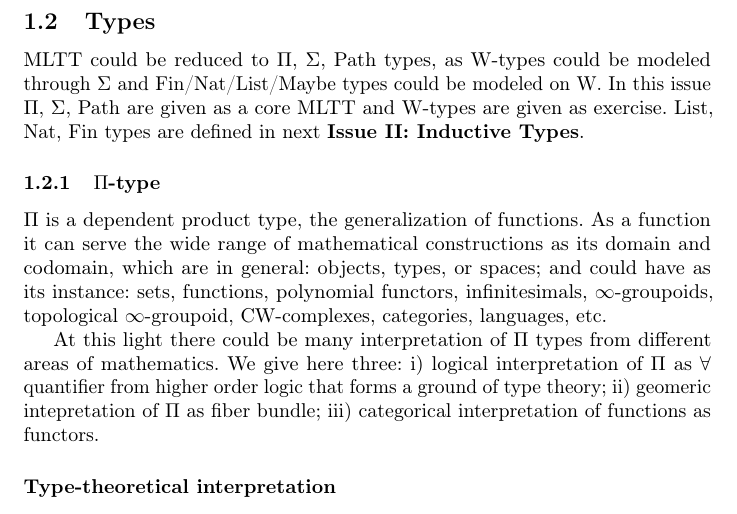
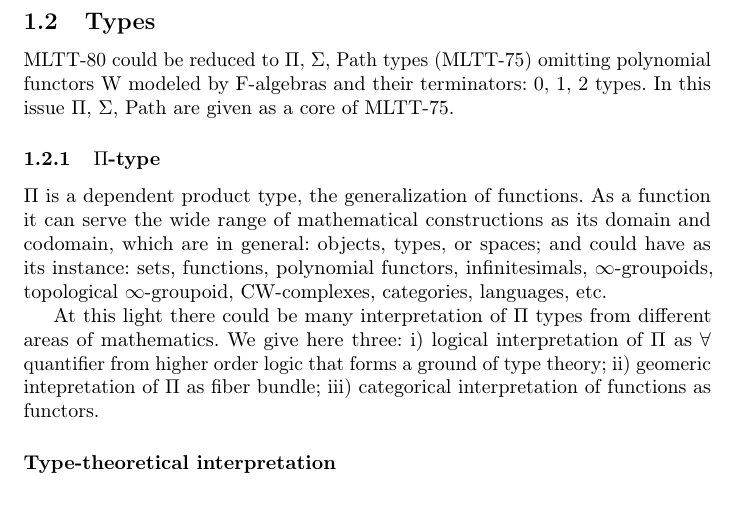
Before and after one commit to groupoid/groupoid.space, a LaTeX paper (articles/mltt/mltt.tex): part of page 6 of 21, cut so that both start at the same text. Compiled offline with pdfLaTeX.

Commit message:
articles index

```diff
--- a/articles/mltt/mltt.tex
+++ b/articles/mltt/mltt.tex
@@ -250,10 +250,9 @@ in type theory according to homotopical interpretation as n-type.
 
 \subsection{Types}
 
-MLTT could be reduced to $\Pi$, $\Sigma$, Path types, as W-types could be
-modeled through $\Sigma$ and Fin/Nat/List/Maybe types could be modeled on W.
-In this issue $\Pi$, $\Sigma$, Path are given as a core MLTT and W-types
-are given as exercise. List, Nat, Fin types are defined in next {\bf Issue II: Inductive Types}.
+MLTT-80 could be reduced to $\Pi$, $\Sigma$, Path types (MLTT-75) omitting polynomial
+functors W modeled by F-algebras and their terminators: 0, 1, 2 types.
+In this issue $\Pi$, $\Sigma$, Path are given as a core of MLTT-75.
 
 \subsubsection{$\Pi$-type}
 
```
Also changed, not shown: articles/mltt/mltt.pdf.
